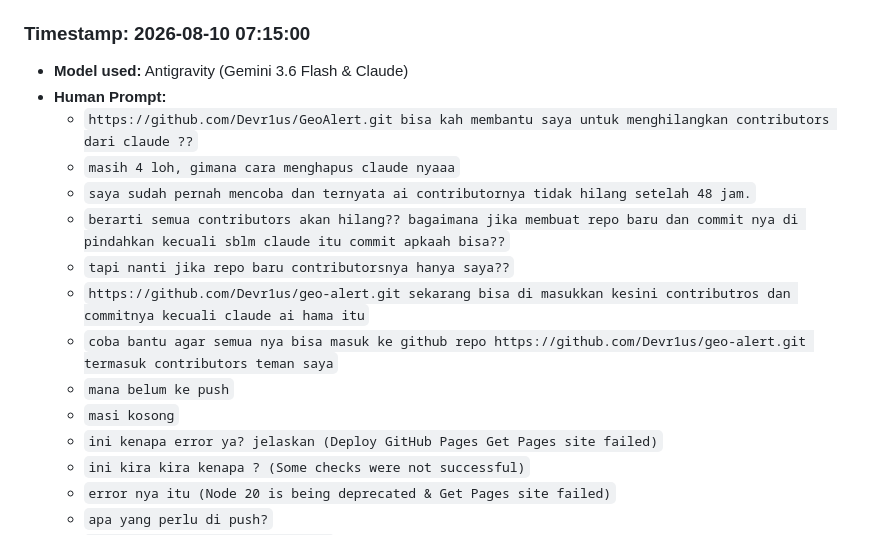
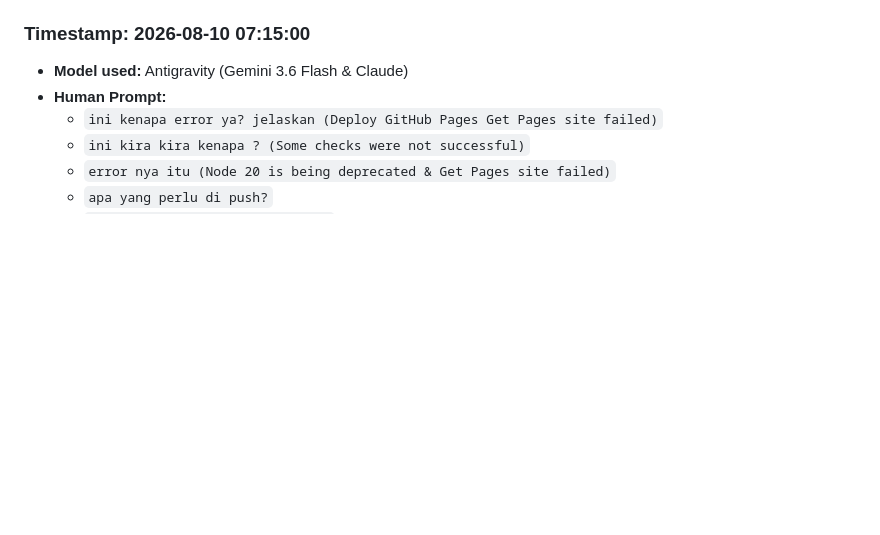
Before and after one commit to Devr1us/geo-alert, a Markdown page: log.md, the part around the change. Drawn GitHub-style; blank space fills up the shorter version.

Commit message:
edited log.md
Removed several human prompts related to GitHub contributors and repository issues.

```diff
--- a/log.md
+++ b/log.md
@@ -781,15 +781,6 @@ Yang Diminta:
 
 - **Model used:** Antigravity (Gemini 3.6 Flash & Claude)
 - **Human Prompt:**
-  - `https://github.com/Devr1us/GeoAlert.git bisa kah membantu saya untuk menghilangkan contributors dari claude ??`
-  - `masih 4 loh, gimana cara menghapus claude nyaaa`
-  - `saya sudah pernah mencoba dan ternyata ai contributornya tidak hilang setelah 48 jam.`
-  - `berarti semua contributors akan hilang?? bagaimana jika membuat repo baru dan commit nya di pindahkan kecuali sblm claude itu commit apkaah bisa??`
-  - `tapi nanti jika repo baru contributorsnya hanya saya??`
-  - `https://github.com/Devr1us/geo-alert.git sekarang bisa di masukkan kesini contributros dan commitnya kecuali claude ai hama itu`
-  - `coba bantu agar semua nya bisa masuk ke github repo https://github.com/Devr1us/geo-alert.git termasuk contributors teman saya`
-  - `mana belum ke push`
-  - `masi kosong`
   - `ini kenapa error ya? jelaskan (Deploy GitHub Pages Get Pages site failed)`
   - `ini kira kira kenapa ? (Some checks were not successful)`
   - `error nya itu (Node 20 is being deprecated & Get Pages site failed)`
```
